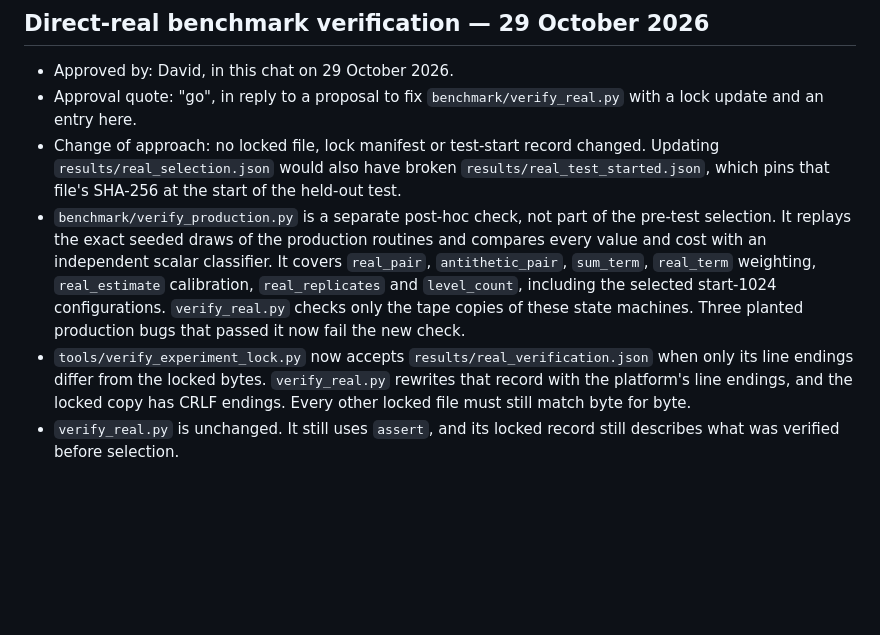
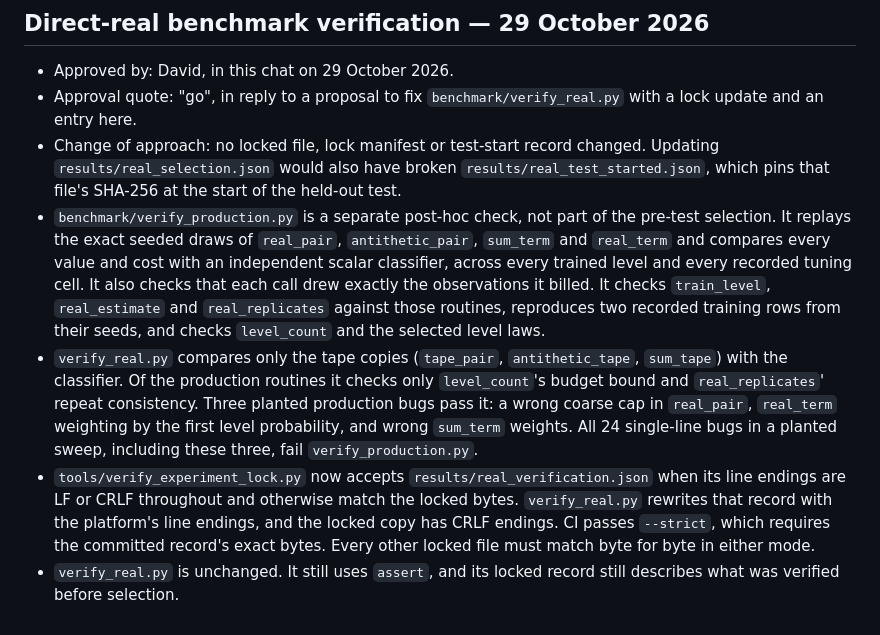
Before and after one commit to davidiach/adaptive-threshold-estimation, a Markdown page: FREEZE_LOG.md, the part around the change. Drawn GitHub-style; blank space fills up the shorter version.

```diff
--- a/FREEZE_LOG.md
+++ b/FREEZE_LOG.md
@@ -120,16 +120,25 @@ unrestricted minimax model. These dependency hashes were recorded during review.
   `results/real_test_started.json`, which pins that file's SHA-256 at the start
   of the held-out test.
 - `benchmark/verify_production.py` is a separate post-hoc check, not part of the
-  pre-test selection. It replays the exact seeded draws of the production
-  routines and compares every value and cost with an independent scalar
-  classifier. It covers `real_pair`, `antithetic_pair`, `sum_term`,
-  `real_term` weighting, `real_estimate` calibration, `real_replicates` and
-  `level_count`, including the selected start-1024 configurations.
-  `verify_real.py` checks only the tape copies of these state machines. Three
-  planted production bugs that passed it now fail the new check.
+  pre-test selection. It replays the exact seeded draws of `real_pair`,
+  `antithetic_pair`, `sum_term` and `real_term` and compares every value and
+  cost with an independent scalar classifier, across every trained level and
+  every recorded tuning cell. It also checks that each call drew exactly the
+  observations it billed. It checks `train_level`, `real_estimate` and
+  `real_replicates` against those routines, reproduces two recorded training
+  rows from their seeds, and checks `level_count` and the selected level laws.
+- `verify_real.py` compares only the tape copies (`tape_pair`,
+  `antithetic_tape`, `sum_tape`) with the classifier. Of the production routines
+  it checks only `level_count`'s budget bound and `real_replicates`' repeat
+  consistency. Three planted production bugs pass it: a wrong coarse cap in
+  `real_pair`, `real_term` weighting by the first level probability, and wrong
+  `sum_term` weights. All 24 single-line bugs in a planted sweep, including
+  these three, fail `verify_production.py`.
 - `tools/verify_experiment_lock.py` now accepts `results/real_verification.json`
-  when only its line endings differ from the locked bytes. `verify_real.py`
-  rewrites that record with the platform's line endings, and the locked copy
-  has CRLF endings. Every other locked file must still match byte for byte.
+  when its line endings are LF or CRLF throughout and otherwise match the
+  locked bytes. `verify_real.py` rewrites that record with the platform's line
+  endings, and the locked copy has CRLF endings. CI passes `--strict`, which
+  requires the committed record's exact bytes. Every other locked file must
+  match byte for byte in either mode.
 - `verify_real.py` is unchanged. It still uses `assert`, and its locked record
   still describes what was verified before selection.
```
Also changed, not shown: benchmark/README.md (+16 -10 lines), docs/VERIFY.md (+1 -1 lines).
